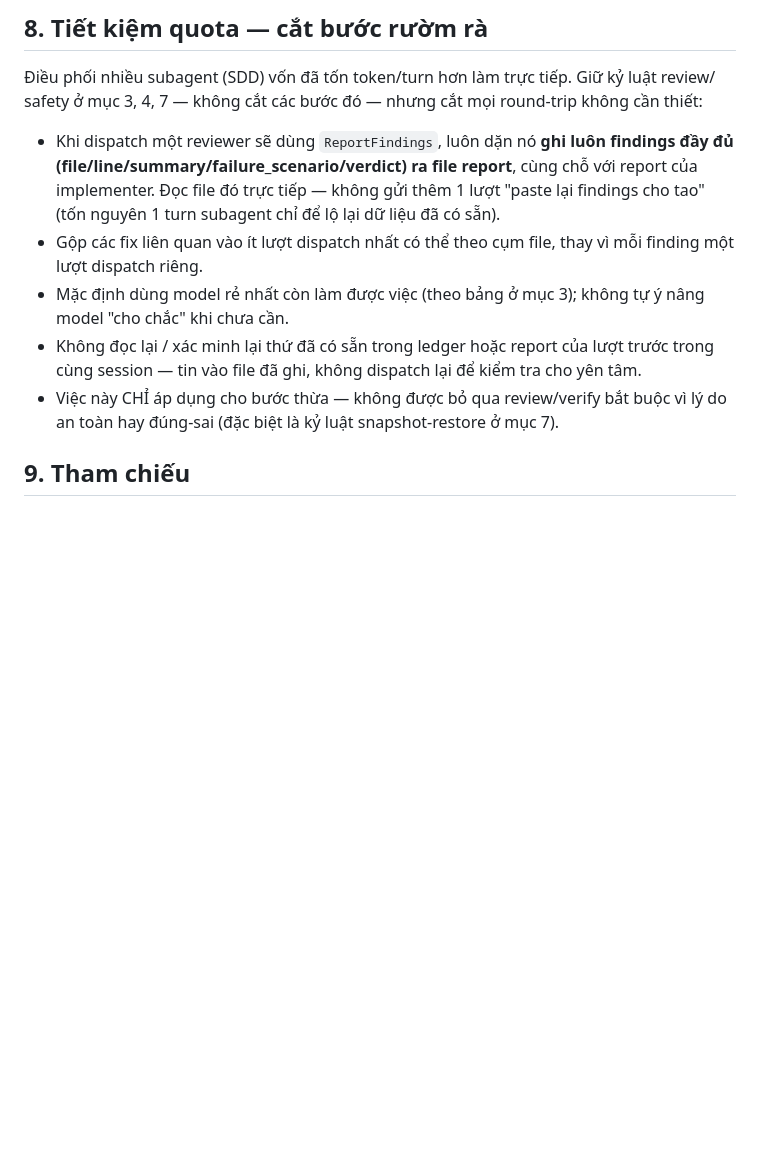
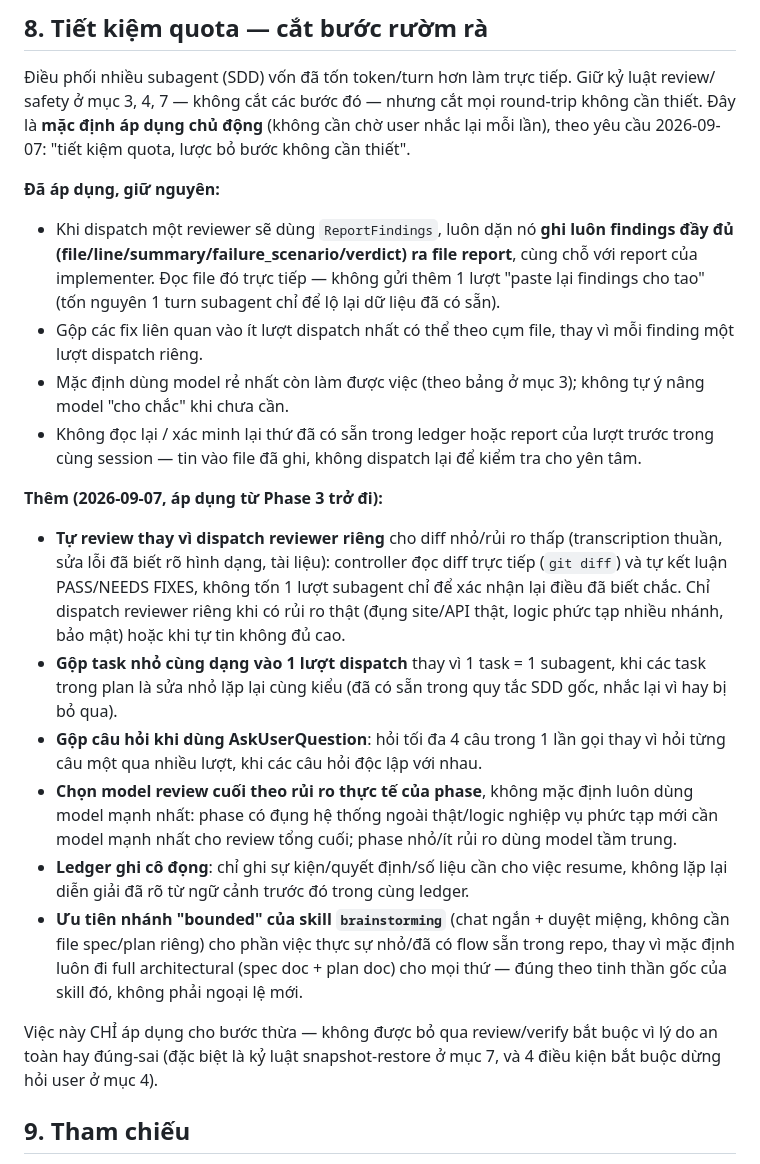
Before and after one commit to Hongphuc05/pinterva-manager, a Markdown page: AGENT.md, the part around the change. GitHub-like rendering; blank space fills up the shorter version.

Commit message:
docs(AGENT.md): expand quota-saving rule with concrete proposals
Co-Authored-By: Claude Haiku 4.5 <noreply@anthropic.com>

```diff
--- a/AGENT.md
+++ b/AGENT.md
@@ -142,8 +142,11 @@ Google Sheets/Drive) — kể cả trong lúc phát triển/test, không chỉ l
 ## 8. Tiết kiệm quota — cắt bước rườm rà
 
 Điều phối nhiều subagent (SDD) vốn đã tốn token/turn hơn làm trực tiếp. Giữ kỷ luật review/
-safety ở mục 3, 4, 7 — không cắt các bước đó — nhưng cắt mọi round-trip không cần thiết:
+safety ở mục 3, 4, 7 — không cắt các bước đó — nhưng cắt mọi round-trip không cần thiết.
+Đây là **mặc định áp dụng chủ động** (không cần chờ user nhắc lại mỗi lần), theo yêu cầu
+2026-09-07: "tiết kiệm quota, lược bỏ bước không cần thiết".
 
+**Đã áp dụng, giữ nguyên:**
 - Khi dispatch một reviewer sẽ dùng `ReportFindings`, luôn dặn nó **ghi luôn findings đầy
   đủ (file/line/summary/failure_scenario/verdict) ra file report**, cùng chỗ với report
   của implementer. Đọc file đó trực tiếp — không gửi thêm 1 lượt "paste lại findings cho
@@ -154,8 +157,31 @@ safety ở mục 3, 4, 7 — không cắt các bước đó — nhưng cắt m
   model "cho chắc" khi chưa cần.
 - Không đọc lại / xác minh lại thứ đã có sẵn trong ledger hoặc report của lượt trước
   trong cùng session — tin vào file đã ghi, không dispatch lại để kiểm tra cho yên tâm.
-- Việc này CHỈ áp dụng cho bước thừa — không được bỏ qua review/verify bắt buộc vì lý do
-  an toàn hay đúng-sai (đặc biệt là kỷ luật snapshot-restore ở mục 7).
+
+**Thêm (2026-09-07, áp dụng từ Phase 3 trở đi):**
+- **Tự review thay vì dispatch reviewer riêng** cho diff nhỏ/rủi ro thấp (transcription
+  thuần, sửa lỗi đã biết rõ hình dạng, tài liệu): controller đọc diff trực tiếp
+  (`git diff`) và tự kết luận PASS/NEEDS FIXES, không tốn 1 lượt subagent chỉ để xác nhận
+  lại điều đã biết chắc. Chỉ dispatch reviewer riêng khi có rủi ro thật (đụng site/API
+  thật, logic phức tạp nhiều nhánh, bảo mật) hoặc khi tự tin không đủ cao.
+- **Gộp task nhỏ cùng dạng vào 1 lượt dispatch** thay vì 1 task = 1 subagent, khi các
+  task trong plan là sửa nhỏ lặp lại cùng kiểu (đã có sẵn trong quy tắc SDD gốc, nhắc lại
+  vì hay bị bỏ qua).
+- **Gộp câu hỏi khi dùng AskUserQuestion**: hỏi tối đa 4 câu trong 1 lần gọi thay vì hỏi
+  từng câu một qua nhiều lượt, khi các câu hỏi độc lập với nhau.
+- **Chọn model review cuối theo rủi ro thực tế của phase**, không mặc định luôn dùng
+  model mạnh nhất: phase có đụng hệ thống ngoài thật/logic nghiệp vụ phức tạp mới cần
+  model mạnh nhất cho review tổng cuối; phase nhỏ/ít rủi ro dùng model tầm trung.
+- **Ledger ghi cô đọng**: chỉ ghi sự kiện/quyết định/số liệu cần cho việc resume, không
+  lặp lại diễn giải đã rõ từ ngữ cảnh trước đó trong cùng ledger.
+- **Ưu tiên nhánh "bounded" của skill `brainstorming`** (chat ngắn + duyệt miệng, không
+  cần file spec/plan riêng) cho phần việc thực sự nhỏ/đã có flow sẵn trong repo, thay vì
+  mặc định luôn đi full architectural (spec doc + plan doc) cho mọi thứ — đúng theo tinh
+  thần gốc của skill đó, không phải ngoại lệ mới.
+
+Việc này CHỈ áp dụng cho bước thừa — không được bỏ qua review/verify bắt buộc vì lý do
+an toàn hay đúng-sai (đặc biệt là kỷ luật snapshot-restore ở mục 7, và 4 điều kiện bắt
+buộc dừng hỏi user ở mục 4).
 
 ## 9. Tham chiếu
 
```
